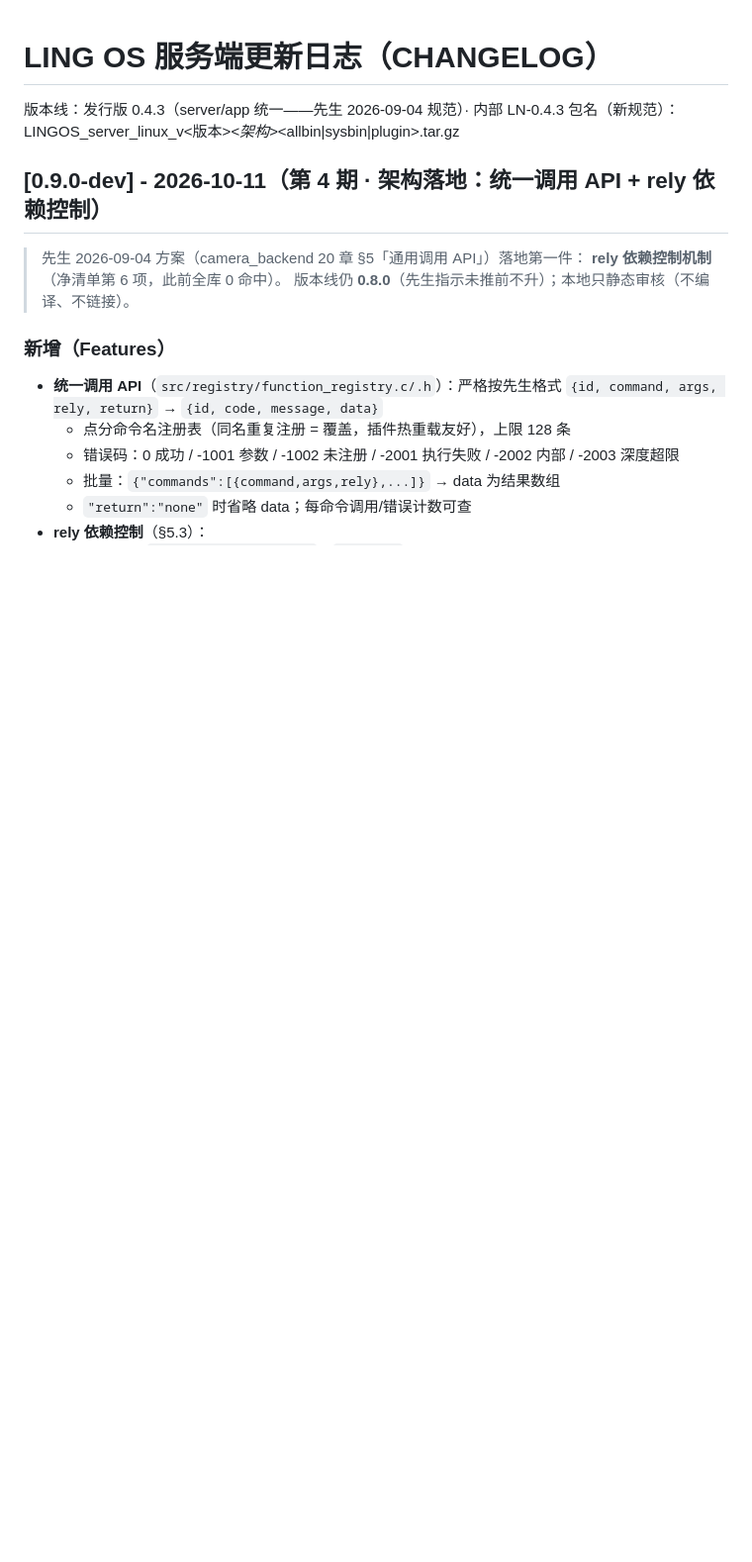
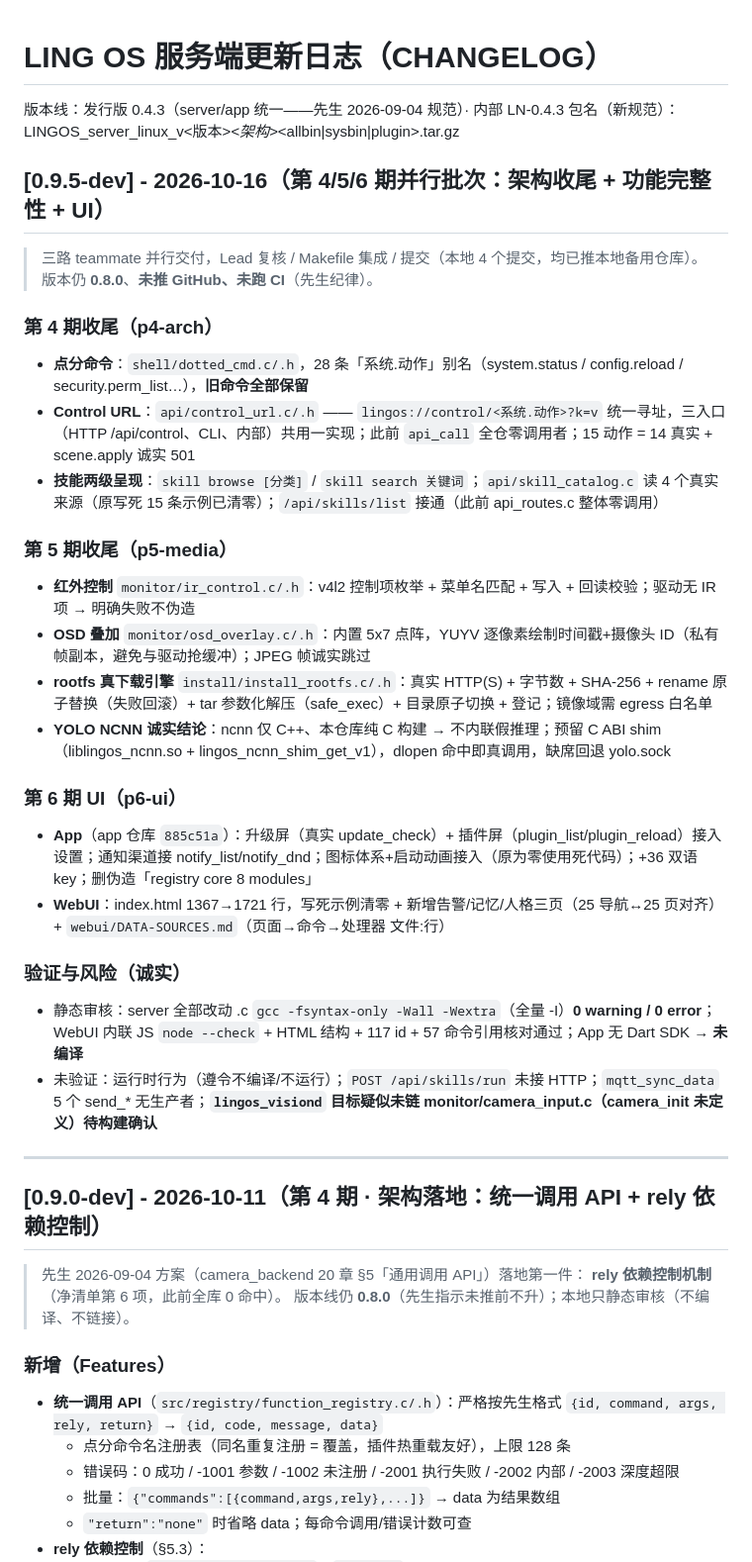
Before and after one commit to linp5200/LINGOS-server, a Markdown page: CHANGELOG-server.md, the part around the change. Shown at 99% size. GitHub-like rendering; blank space fills up the shorter version.

Commit message:
docs(0.9.5): CHANGELOG 记录第 4/5/6 期并行批次（点分命令/Control URL/技能两级/红外OSD/rootfs引擎/NCNN结论/App+WebUI收尾）

```diff
--- a/CHANGELOG-server.md
+++ b/CHANGELOG-server.md
@@ -2,6 +2,32 @@
 
 版本线：发行版 0.4.3（server/app 统一——先生 2026-09-04 规范）· 内部 LN-0.4.3
 包名（新规范）：LINGOS_server_linux_v<版本>_<架构>_<allbin|sysbin|plugin>.tar.gz
+
+## [0.9.5-dev] - 2026-10-16（第 4/5/6 期并行批次：架构收尾 + 功能完整性 + UI）
+
+> 三路 teammate 并行交付，Lead 复核 / Makefile 集成 / 提交（本地 4 个提交，均已推本地备用仓库）。
+> 版本仍 **0.8.0**、**未推 GitHub、未跑 CI**（先生纪律）。
+
+### 第 4 期收尾（p4-arch）
+- **点分命令**：`shell/dotted_cmd.c/.h`，28 条「系统.动作」别名（system.status / config.reload / security.perm_list…），**旧命令全部保留**
+- **Control URL**：`api/control_url.c/.h` —— `lingos://control/<系统.动作>?k=v` 统一寻址，三入口（HTTP /api/control、CLI、内部）共用一实现；此前 `api_call` 全仓零调用者；15 动作 = 14 真实 + scene.apply 诚实 501
+- **技能两级呈现**：`skill browse [分类]` / `skill search 关键词`；`api/skill_catalog.c` 读 4 个真实来源（原写死 15 条示例已清零）；`/api/skills/list` 接通（此前 api_routes.c 整体零调用）
+
+### 第 5 期收尾（p5-media）
+- **红外控制** `monitor/ir_control.c/.h`：v4l2 控制项枚举 + 菜单名匹配 + 写入 + 回读校验；驱动无 IR 项 → 明确失败不伪造
+- **OSD 叠加** `monitor/osd_overlay.c/.h`：内置 5x7 点阵，YUYV 逐像素绘制时间戳+摄像头 ID（私有帧副本，避免与驱动抢缓冲）；JPEG 帧诚实跳过
+- **rootfs 真下载引擎** `install/install_rootfs.c/.h`：真实 HTTP(S) + 字节数 + SHA-256 + rename 原子替换（失败回滚）+ tar 参数化解压（safe_exec）+ 目录原子切换 + 登记；镜像域需 egress 白名单
+- **YOLO NCNN 诚实结论**：ncnn 仅 C++、本仓库纯 C 构建 → 不内联假推理；预留 C ABI shim（liblingos_ncnn.so + lingos_ncnn_shim_get_v1），dlopen 命中即真调用，缺席回退 yolo.sock
+
+### 第 6 期 UI（p6-ui）
+- **App**（app 仓库 `885c51a`）：升级屏（真实 update_check）+ 插件屏（plugin_list/plugin_reload）接入设置；通知渠道接 notify_list/notify_dnd；图标体系+启动动画接入（原为零使用死代码）；+36 双语 key；删伪造「registry core 8 modules」
+- **WebUI**：index.html 1367→1721 行，写死示例清零 + 新增告警/记忆/人格三页（25 导航↔25 页对齐）+ `webui/DATA-SOURCES.md`（页面→命令→处理器 文件:行）
+
+### 验证与风险（诚实）
+- 静态审核：server 全部改动 .c `gcc -fsyntax-only -Wall -Wextra`（全量 -I）**0 warning / 0 error**；WebUI 内联 JS `node --check` + HTML 结构 + 117 id + 57 命令引用核对通过；App 无 Dart SDK → **未编译**
+- 未验证：运行时行为（遵令不编译/不运行）；`POST /api/skills/run` 未接 HTTP；`mqtt_sync_data` 5 个 send_* 无生产者；**`lingos_visiond` 目标疑似未链 monitor/camera_input.c（camera_init 未定义）待构建确认**
+
+---
 
 ## [0.9.0-dev] - 2026-10-11（第 4 期 · 架构落地：统一调用 API + rely 依赖控制）
 
```
